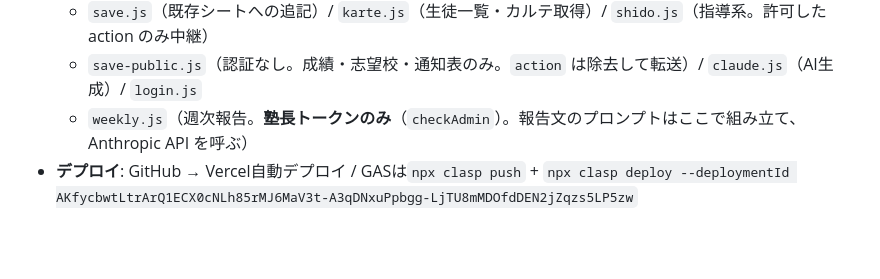
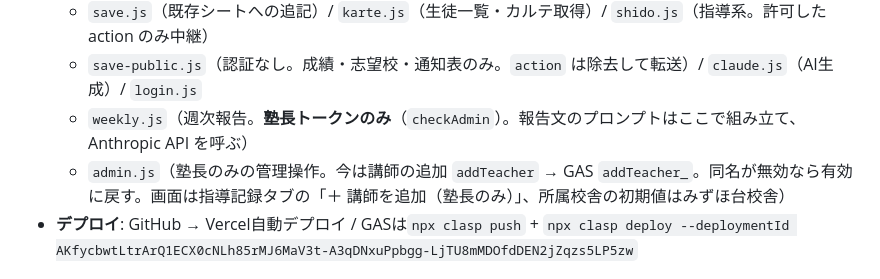
Before and after one commit to jankies2004-ship-it/mendan-report, a Markdown page: CLAUDE.md, the part around the change. GitHub-like rendering; blank space fills up the shorter version.

Commit message:
CLAUDE.md：講師の追加（api/admin.js）を追記
Co-Authored-By: Claude Opus 5.5 <noreply@anthropic.com>
Claude-Session: https://claude.ai/code/session_01JNzjaNedsPrrBj1hns7xs2

```diff
--- a/CLAUDE.md
+++ b/CLAUDE.md
@@ -12,6 +12,7 @@
   - `save.js`（既存シートへの追記）/ `karte.js`（生徒一覧・カルテ取得）/ `shido.js`（指導系。許可した action のみ中継）
   - `save-public.js`（認証なし。成績・志望校・通知表のみ。`action` は除去して転送）/ `claude.js`（AI生成）/ `login.js`
   - `weekly.js`（週次報告。**塾長トークンのみ**（`checkAdmin`）。報告文のプロンプトはここで組み立て、Anthropic API を呼ぶ）
+  - `admin.js`（塾長のみの管理操作。今は講師の追加 `addTeacher` → GAS `addTeacher_`。同名が無効なら有効に戻す。画面は指導記録タブの「＋ 講師を追加（塾長のみ）」、所属校舎の初期値はみずほ台校舎）
 - **デプロイ**: GitHub → Vercel自動デプロイ / GASは`npx clasp push` + `npx clasp deploy --deploymentId AKfycbwtLtrArQ1ECX0cNLh85rMJ6MaV3t-A3qDNxuPpbgg-LjTU8mMDOfdDEN2jZqzs5LP5zw`
 
 ## 環境変数（Vercel）
```
